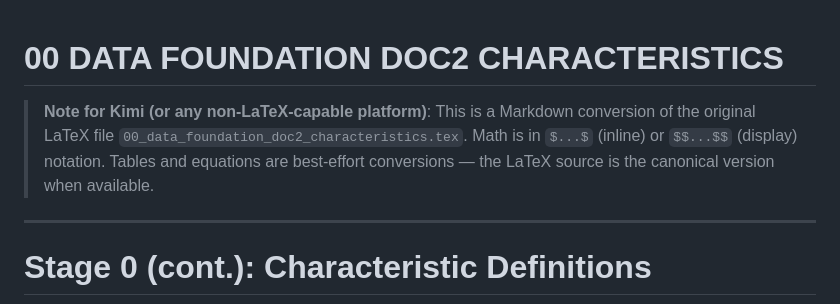
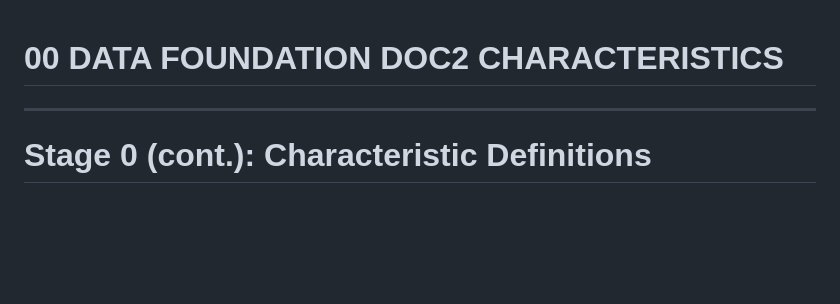
Before and after one commit to Amos-Anderson/cpz-equity-data-reconstruction-and-extension, a Markdown page: docs/00_data_foundation_doc2_characteristics.md, the part around the change. GitHub-like rendering; blank space fills up the shorter version.

```diff
--- a/docs/00_data_foundation_doc2_characteristics.md
+++ b/docs/00_data_foundation_doc2_characteristics.md
@@ -1,10 +1,4 @@
 # 00 DATA FOUNDATION DOC2 CHARACTERISTICS
-
-> **Note for Kimi (or any non-LaTeX-capable platform)**:
-> This is a Markdown conversion of the original LaTeX file
-> `00_data_foundation_doc2_characteristics.tex`. Math is in `$...$` (inline) or `$$...$$` (display)
-> notation. Tables and equations are best-effort conversions —
-> the LaTeX source is the canonical version when available.
 
 ---
 
```
